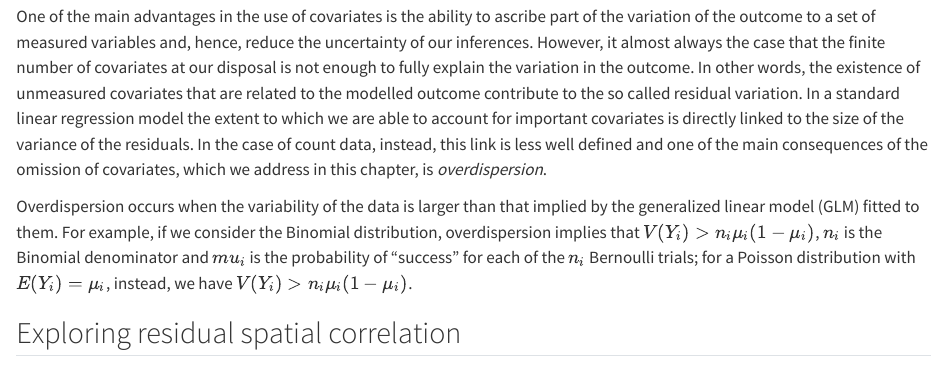
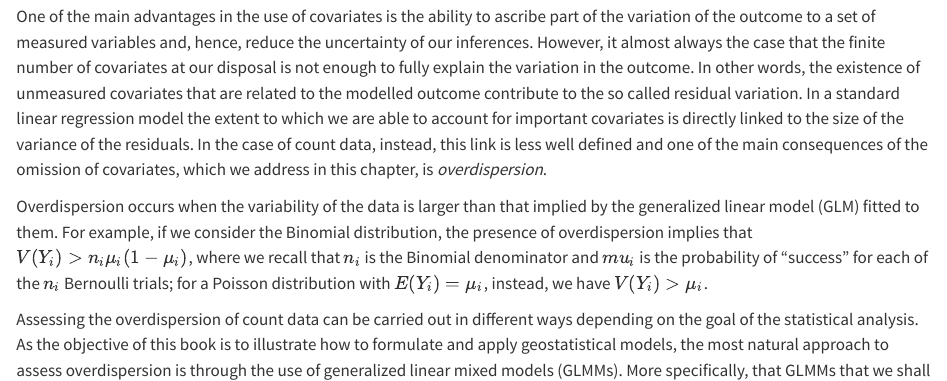
Before and after one commit to giorgistat/book_MBG, a Quarto document (03_model-fitting.qmd): the page in a window 1100 px wide, from 10620 px down. Rendered offline with R 4.5, knitr and Pandoc in place of Quarto, with nearby package versions.

Commit message:
Start on section on overdispersion in Chapter 3

```diff
--- a/03_model-fitting.qmd
+++ b/03_model-fitting.qmd
@@ -247,8 +247,9 @@ Other more sophisticated approaches for the exploration of the associations betw
 
 One of the main advantages in the use of covariates is the ability to ascribe part of the variation of the outcome to a set of measured variables and, hence, reduce the uncertainty of our inferences. However, it almost always the case that the finite number of covariates at our disposal is not enough to fully explain the variation in the outcome. In other words, the existence of unmeasured covariates that are related to the modelled outcome contribute to the so called residual variation. In a standard linear regression model the extent to which we are able to account for important covariates is directly linked to the size of the variance of the residuals. In the case of count data, instead, this link is less well defined and one of the main consequences of the omission of covariates, which we address in this chapter, is *overdispersion*.
 
-Overdispersion occurs when the variability of the data is larger than that implied by the generalized linear model (GLM) fitted to them. For example, if we consider the Binomial distribution, overdispersion implies that $V(Y_i) > n_i \mu_{i}(1-\mu_i)$, $n_i$ is the Binomial denominator and $mu_i$ is the probability of "success" for each of the $n_i$ Bernoulli trials; for a Poisson distribution with $E(Y_i) = \mu_i$, instead,  we have $V(Y_i) > n_i \mu_{i}(1-\mu_i)$.
+Overdispersion occurs when the variability of the data is larger than that implied by the generalized linear model (GLM) fitted to them. For example, if we consider the Binomial distribution, the presence of overdispersion implies that $V(Y_i) > n_i \mu_{i}(1-\mu_i)$, where we recall that $n_i$ is the Binomial denominator and $mu_i$ is the probability of "success" for each of the $n_i$ Bernoulli trials; for a Poisson distribution with $E(Y_i) = \mu_i$, instead,  we have $V(Y_i) > \mu_{i}$.
 
+Assessing the overdispersion of count data can be carried out in different ways depending on the goal of the statistical analysis. As the objective of this book is to illustrate how to formulate and apply geostatistical models, the most natural approach to assess overdispersion is through the use of generalized linear mixed models (GLMMs). More specifically, that GLMMs that we shall use to assess overdispersion are obtained as a special case of the generalized linear geostatistical models presented in @sec-geostat-models.
 
 ## Exploring residual spatial correlation
 
```
Also changed, not shown: 8 other files.
